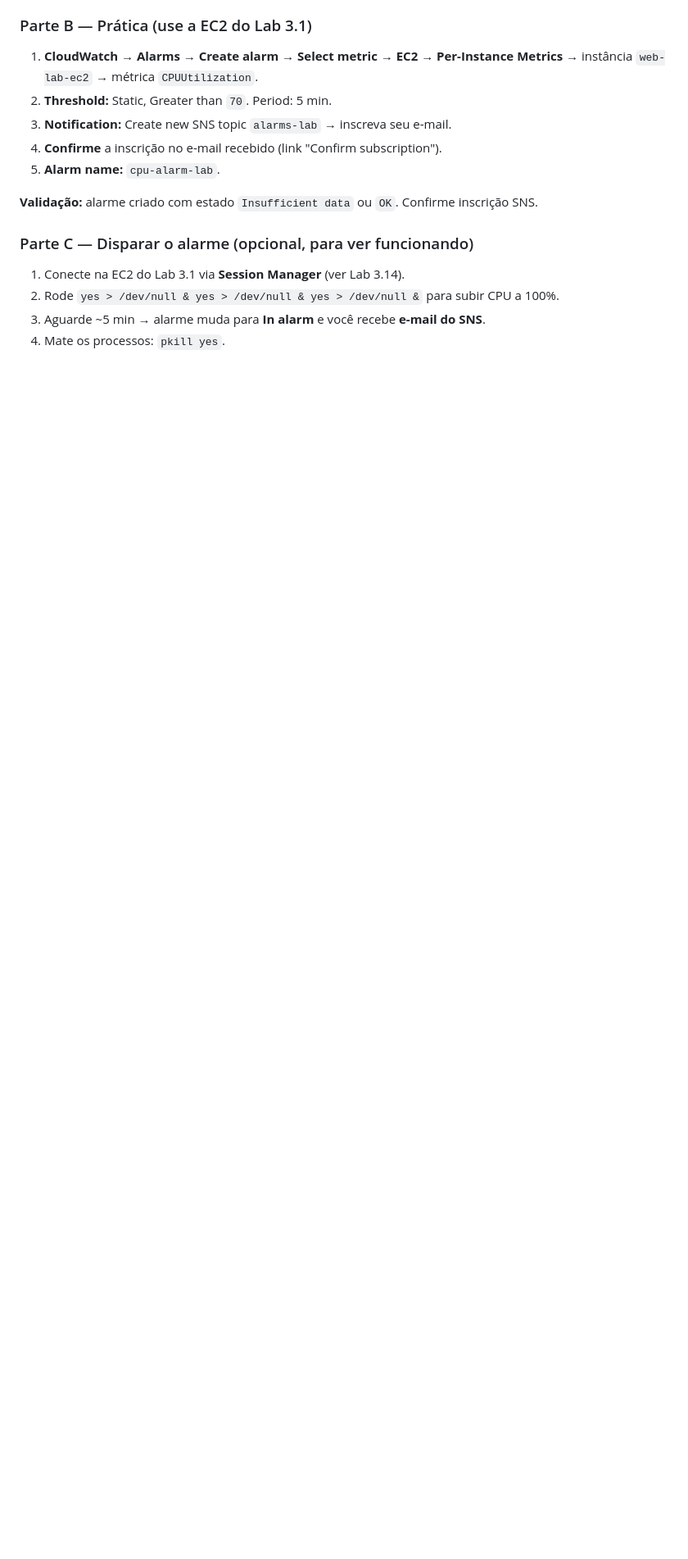
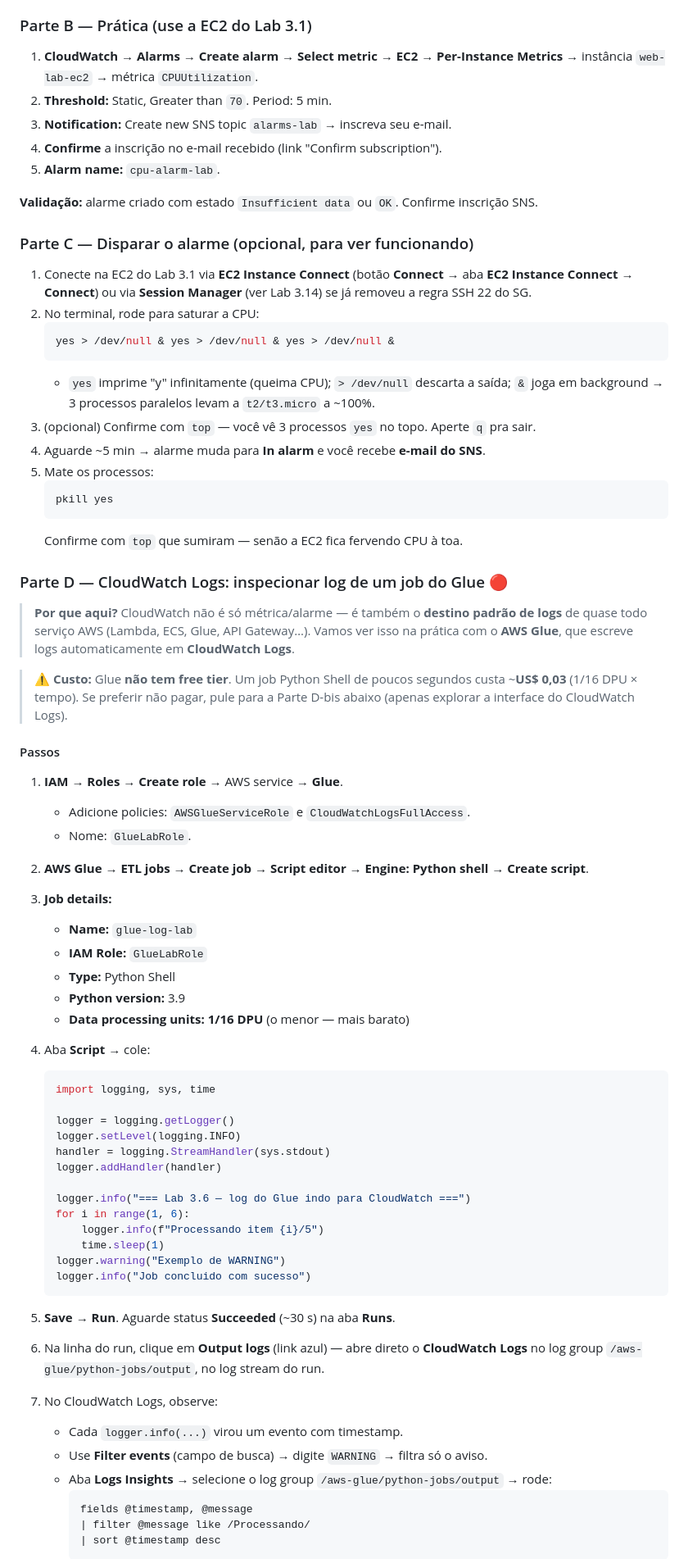
Before and after one commit to ckoliveiraa/AWS-Certified-Cloud-Practitioner-CLF-C02-, a Markdown page: 03-tecnologia-e-servicos/labs.md, the part around one of its changes. Shown at 82% size. Rendered like a GitHub page; blank space fills up the shorter version.

Commit message:
Lab 3.6: adiciona Parte D (Glue + CloudWatch Logs) e detalha Parte C com EC2 Instance Connect

````diff
--- a/03-tecnologia-e-servicos/labs.md
+++ b/03-tecnologia-e-servicos/labs.md
@@ -225,7 +225,69 @@
 
 ### Parte C — Disparar o alarme (opcional, para ver funcionando)
 
-1. Conecte na EC2 do Lab 3.1 via **Session Manager** (ver Lab 3.14).
-2. Rode `yes > /dev/null & yes > /dev/null & yes > /dev/null &` para subir CPU a 100%.
-3. Aguarde ~5 min → alarme muda para **In alarm** e você recebe **e-mail do SNS**.
-4. Mate os processos: `pkill yes`.
+1. Conecte na EC2 do Lab 3.1 via **EC2 Instance Connect** (botão **Connect** → aba **EC2 Instance Connect** → **Connect**) ou via **Session Manager** (ver Lab 3.14) se já removeu a regra SSH 22 do SG.
+2. No terminal, rode para saturar a CPU:
+   ```bash
+   yes > /dev/null & yes > /dev/null & yes > /dev/null &
+   ```
+   - `yes` imprime "y" infinitamente (queima CPU); `> /dev/null` descarta a saída; `&` joga em background → 3 processos paralelos levam a `t2/t3.micro` a ~100%.
+3. (opcional) Confirme com `top` — você vê 3 processos `yes` no topo. Aperte `q` pra sair.
+4. Aguarde ~5 min → alarme muda para **In alarm** e você recebe **e-mail do SNS**.
+5. Mate os processos:
+   ```bash
+   pkill yes
+   ```
+   Confirme com `top` que sumiram — senão a EC2 fica fervendo CPU à toa.
+
+### Parte D — CloudWatch Logs: inspecionar log de um job do Glue 🔴
+
+> **Por que aqui?** CloudWatch não é só métrica/alarme — é também o **destino padrão de logs** de quase todo serviço AWS (Lambda, ECS, Glue, API Gateway…). Vamos ver isso na prática com o **AWS Glue**, que escreve logs automaticamente em **CloudWatch Logs**.
+
+> ⚠️ **Custo:** Glue **não tem free tier**. Um job Python Shell de poucos segundos custa ~**US$ 0,03** (1/16 DPU × tempo). Se preferir não pagar, pule para a Parte D-bis abaixo (apenas explorar a interface do CloudWatch Logs).
+
+#### Passos
+
+1. **IAM** → **Roles** → **Create role** → AWS service → **Glue**.
+   - Adicione policies: `AWSGlueServiceRole` e `CloudWatchLogsFullAccess`.
+   - Nome: `GlueLabRole`.
+
+2. **AWS Glue** → **ETL jobs** → **Create job** → **Script editor** → **Engine: Python shell** → **Create script**.
+
+3. **Job details:**
+   - **Name:** `glue-log-lab`
+   - **IAM Role:** `GlueLabRole`
+   - **Type:** Python Shell
+   - **Python version:** 3.9
+   - **Data processing units:** **1/16 DPU** (o menor — mais barato)
+
+4. Aba **Script** → cole:
+   ```python
+   import logging, sys, time
+
+   logger = logging.getLogger()
+   logger.setLevel(logging.INFO)
+   handler = logging.StreamHandler(sys.stdout)
+   logger.addHandler(handler)
+
+   logger.info("=== Lab 3.6 — log do Glue indo para CloudWatch ===")
+   for i in range(1, 6):
+       logger.info(f"Processando item {i}/5")
+       time.sleep(1)
+   logger.warning("Exemplo de WARNING")
+   logger.info("Job concluido com sucesso")
+   ```
+
+5. **Save** → **Run**. Aguarde status **Succeeded** (~30 s) na aba **Runs**.
+
+6. Na linha do run, clique em **Output logs** (link azul) — abre direto o **CloudWatch Logs** no log group `/aws-glue/python-jobs/output`, no log stream do run.
+
+7. No CloudWatch Logs, observe:
+   - Cada `logger.info(...)` virou um evento com timestamp.
+   - Use **Filter events** (campo de busca) → digite `WARNING` → filtra só o aviso.
+   - Aba **Logs Insights** → selecione o log group `/aws-glue/python-jobs/output` → rode:
+     ```
+     fields @timestamp, @message
+     | filter @message like /Processando/
+     | sort @timestamp desc
+     ```
+
````
Also changed, not shown: other parts of 03-tecnologia-e-servicos/labs.md (+29 -0 lines).
